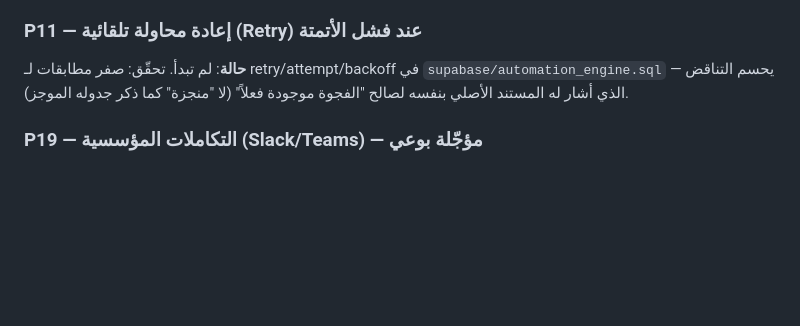
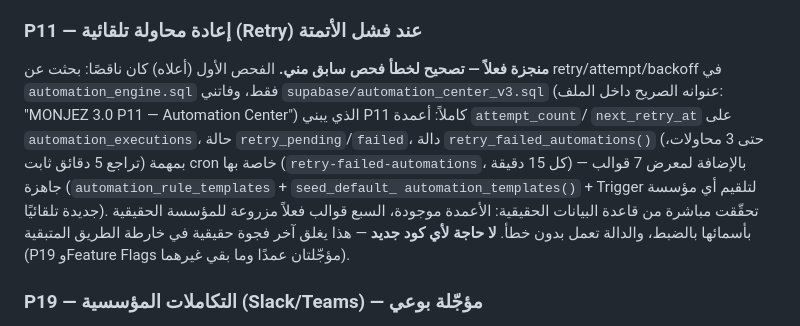
Before and after one commit to engshadi-79/taskflow-pro, a Markdown page: PROJECT_3_.md, the part around the change. Rendered like a GitHub page; blank space fills up the shorter version.

Commit message:
Correct P11 status: retry + template gallery already fully built
My earlier audit only grepped automation_engine.sql for retry/attempt/
backoff and missed supabase/automation_center_v3.sql, which already
implements the entire P11 scope (retry with backoff + its own cron
job, and the 7-template gallery with auto-seeding for new orgs).
Verified live against the real database - no code changes needed,
this closes out the roadmap's last real gap before the deliberately
deferred P19/Feature Flags.

Co-Authored-By: Claude Sonnet 5 <noreply@anthropic.com>

```diff
--- a/PROJECT_3_.md
+++ b/PROJECT_3_.md
@@ -110,9 +110,19 @@ widget.tsx` الموجود أصلاً) بنص جاهز مبني من `title`/`ex
 مبنية على بيانات المؤسسة الفعلية (أسماء أقسام وموظفين حقيقيين).
 
 ### P11 — إعادة محاولة تلقائية (Retry) عند فشل الأتمتة
-**حالة**: لم تبدأ. تحقّق: صفر مطابقات لـ retry/attempt/backoff في
-`supabase/automation_engine.sql` — يحسم التناقض الذي أشار له المستند
-الأصلي بنفسه لصالح "الفجوة موجودة فعلاً" (لا "منجزة" كما ذكر جدوله الموجز).
+**منجزة فعلاً — تصحيح لخطأ فحص سابق مني.** الفحص الأول (أعلاه) كان ناقصًا:
+بحثت عن retry/attempt/backoff في `automation_engine.sql` فقط، وفاتني
+`supabase/automation_center_v3.sql` (عنوانه الصريح داخل الملف: "MONJEZ 3.0
+P11 — Automation Center") الذي يبني P11 كاملاً: أعمدة `attempt_count`/
+`next_retry_at` على `automation_executions`، حالة `retry_pending`/`failed`،
+دالة `retry_failed_automations()` (حتى 3 محاولات، تراجع 5 دقائق ثابت)
+بمهمة cron خاصة بها (`retry-failed-automations`، كل 15 دقيقة) — بالإضافة
+لمعرض 7 قوالب جاهزة (`automation_rule_templates` + `seed_default_
+automation_templates()` + Trigger لتلقيم أي مؤسسة جديدة تلقائيًا). تحقّقت
+مباشرة من قاعدة البيانات الحقيقية: الأعمدة موجودة، السبع قوالب فعلاً
+مزروعة للمؤسسة الحقيقية بأسمائها بالضبط، والدالة تعمل بدون خطأ. **لا حاجة
+لأي كود جديد** — هذا يغلق آخر فجوة حقيقية في خارطة الطريق المتبقية (P19
+وFeature Flags مؤجّلتان عمدًا وما بقي غيرهما).
 
 ### P19 — التكاملات المؤسسية (Slack/Teams) — مؤجّلة بوعي
 **حالة**: لم تبدأ، ومؤجّلة حسب توصية المستند الأصلي حتى استقرار P18
```
